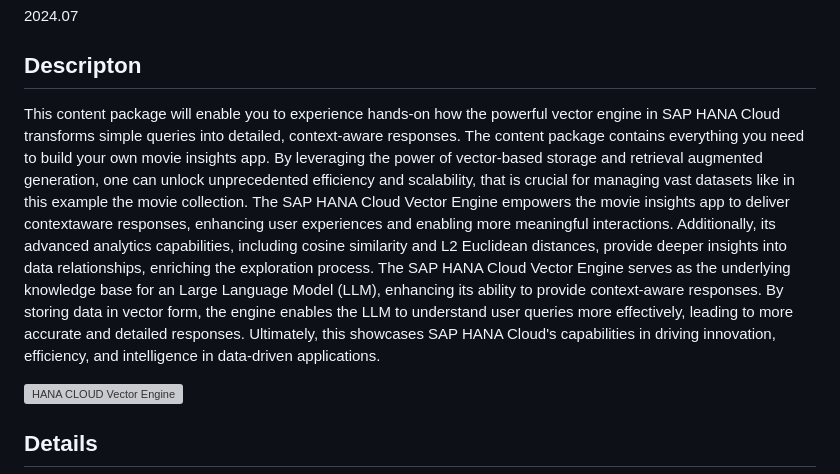
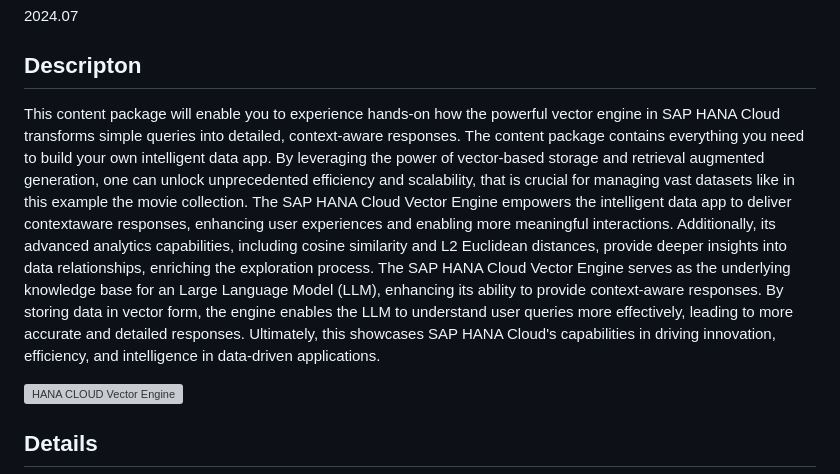
Before and after one commit to SAP-samples/analytics-cloud-datasphere-community-content, a Markdown page: Demos/HC_Vector_Engine_GenAI_Demo_App/README.md, the part around the change. Drawn GitHub-style; grey boxes are pictures that could not be loaded.

Commit message:
Community Content

```diff
--- a/Demos/HC_Vector_Engine_GenAI_Demo_App/README.md
+++ b/Demos/HC_Vector_Engine_GenAI_Demo_App/README.md
@@ -7,8 +7,8 @@ HC_Vector_Engine_GenAI_Demo_App
 2024.07
 
 ## Descripton
-This content package will enable you to experience hands-on how the powerful vector engine in SAP HANA Cloud transforms simple queries into detailed, context-aware responses. The content package contains everything you need to build your own movie insights app.
-By leveraging the power of vector-based storage and retrieval augmented generation, one can unlock unprecedented efficiency and scalability, that is crucial for managing vast datasets like in this example the movie collection. The SAP HANA Cloud Vector Engine empowers the movie insights app to deliver contextaware responses, enhancing user experiences and enabling more meaningful interactions. Additionally, its advanced analytics capabilities, including cosine similarity and L2 Euclidean distances, provide deeper insights into data relationships, enriching the exploration process. The SAP HANA Cloud Vector Engine serves as the underlying knowledge base for an Large Language Model (LLM), enhancing its ability to provide context-aware responses. By storing data in vector form, the engine enables the LLM to understand user queries more effectively, leading to more accurate and detailed responses. Ultimately, this showcases SAP HANA Cloud's capabilities in driving innovation, efficiency, and intelligence in data-driven
+This content package will enable you to experience hands-on how the powerful vector engine in SAP HANA Cloud transforms simple queries into detailed, context-aware responses. The content package contains everything you need to build your own intelligent data app.
+By leveraging the power of vector-based storage and retrieval augmented generation, one can unlock unprecedented efficiency and scalability, that is crucial for managing vast datasets like in this example the movie collection. The SAP HANA Cloud Vector Engine empowers the intelligent data app to deliver contextaware responses, enhancing user experiences and enabling more meaningful interactions. Additionally, its advanced analytics capabilities, including cosine similarity and L2 Euclidean distances, provide deeper insights into data relationships, enriching the exploration process. The SAP HANA Cloud Vector Engine serves as the underlying knowledge base for an Large Language Model (LLM), enhancing its ability to provide context-aware responses. By storing data in vector form, the engine enables the LLM to understand user queries more effectively, leading to more accurate and detailed responses. Ultimately, this showcases SAP HANA Cloud's capabilities in driving innovation, efficiency, and intelligence in data-driven
 applications.
 
 ![HANA CLOUD Vector Engine](./images/VectorEngineDemo-App.png)
```
